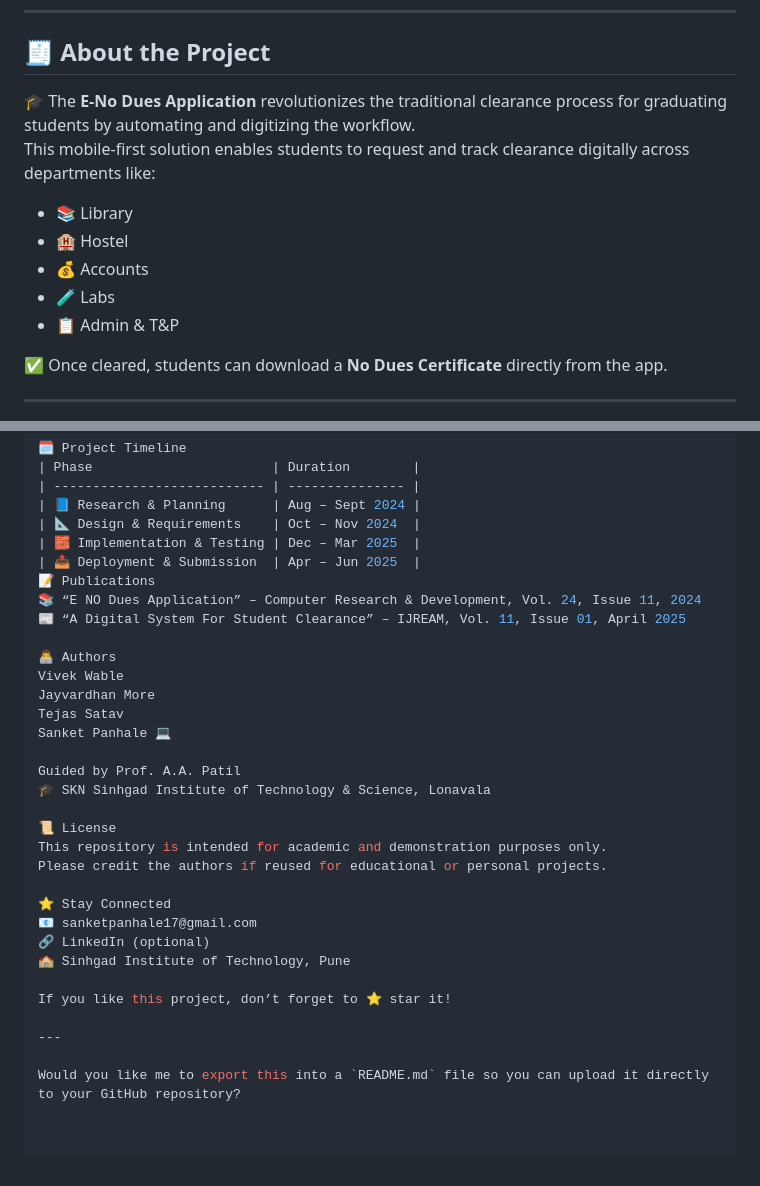
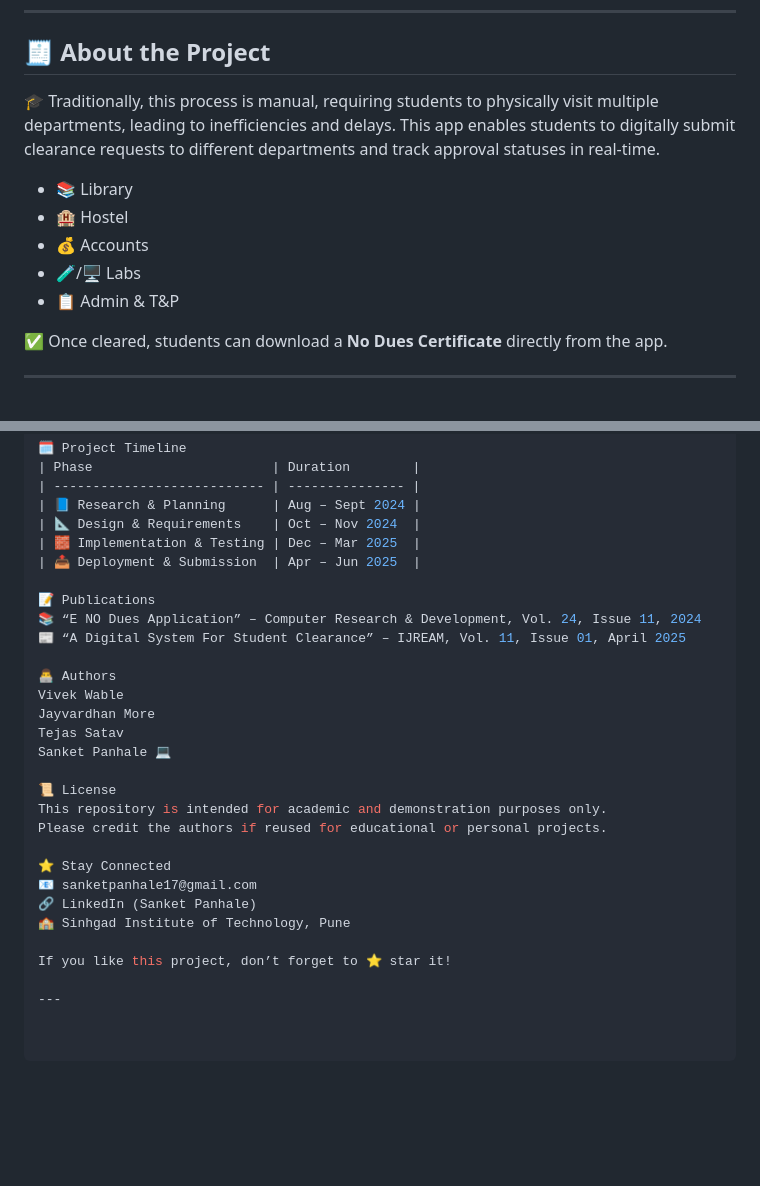
Before and after one commit to Sanketpanhale/E-No-Dues-Application---Digital-Student-Clearance-System, a Markdown page: README.md, 2 parts joined by grey strips. Rendered like a GitHub page; blank space fills up the shorter version.

```diff
--- a/README.md
+++ b/README.md
@@ -16,13 +17,11 @@
 
 ## 🧾 About the Project
 
-🎓 The **E-No Dues Application** revolutionizes the traditional clearance process for graduating students by automating and digitizing the workflow.
-This mobile-first solution enables students to request and track clearance digitally across departments like:
-
+🎓 Traditionally, this process is manual, requiring students to physically visit multiple departments, leading to inefficiencies and delays. This app enables students to digitally submit clearance requests to different departments and track approval statuses in real-time.
 - 📚 Library
 - 🏨 Hostel
 - 💰 Accounts
-- 🧪 Labs
+- 🧪/🖥️ Labs
 - 📋 Admin & T&P
 
 ✅ Once cleared, students can download a **No Dues Certificate** directly from the app.
@@ -103,6 +102,7 @@ flutter run
 | 📐 Design & Requirements    | Oct – Nov 2024  |
 | 🧱 Implementation & Testing | Dec – Mar 2025  |
 | 📤 Deployment & Submission  | Apr – Jun 2025  |
+
 📝 Publications
 📚 “E NO Dues Application” – Computer Research & Development, Vol. 24, Issue 11, 2024
 📰 “A Digital System For Student Clearance” – IJREAM, Vol. 11, Issue 01, April 2025
@@ -113,20 +113,15 @@ Jayvardhan More
 Tejas Satav
 Sanket Panhale 💻
 
-Guided by Prof. A.A. Patil
-🎓 SKN Sinhgad Institute of Technology & Science, Lonavala
-
 📜 License
 This repository is intended for academic and demonstration purposes only.
 Please credit the authors if reused for educational or personal projects.
 
 ⭐ Stay Connected
 📧 sanketpanhale17@gmail.com
-🔗 LinkedIn (optional)
+🔗 LinkedIn (Sanket Panhale)
 🏫 Sinhgad Institute of Technology, Pune
 
 If you like this project, don’t forget to ⭐ star it!
 
 ---
-
-Would you like me to export this into a `README.md` file so you can upload it directly to your GitHub repository?
```
Also changed, not shown: other parts of README.md (+3 -2 lines).
